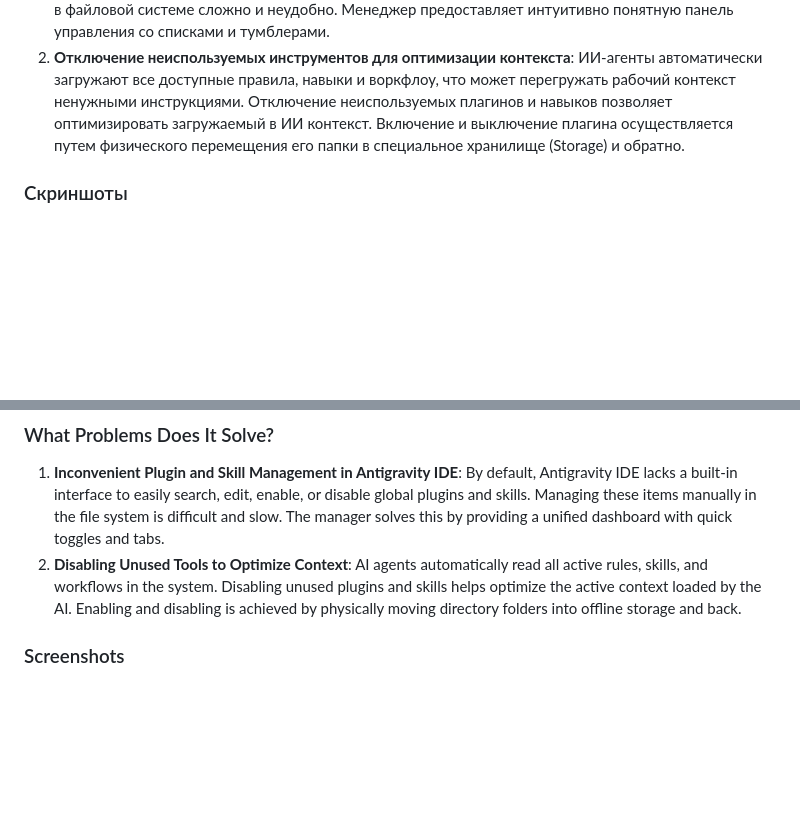
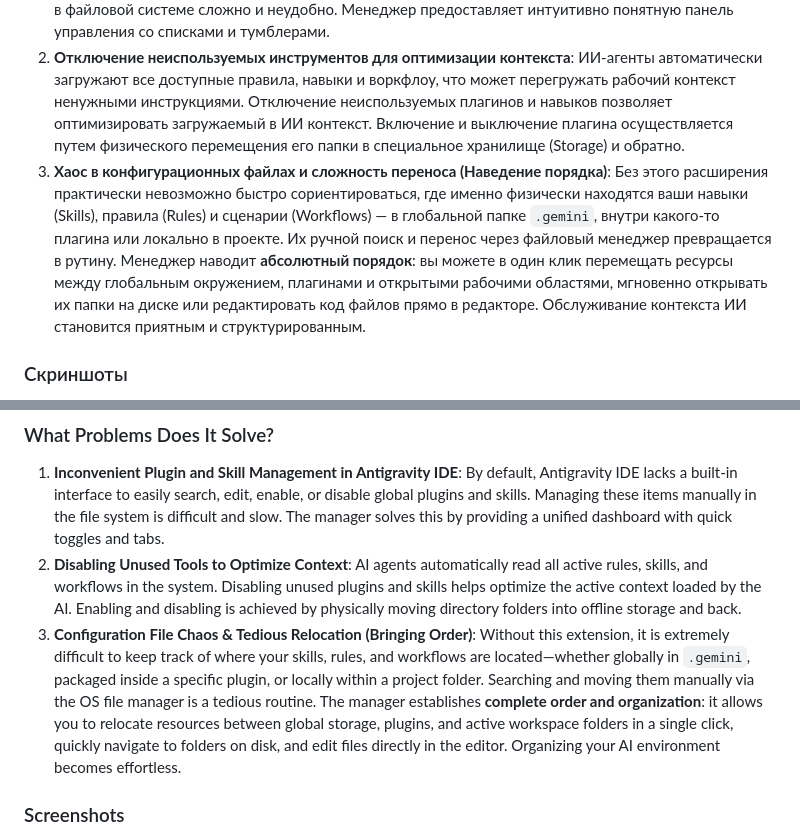
Before and after one commit to MaximXR/Antigravity-Plugin-Manager, a Markdown page: README.md, 2 parts joined by grey strips. Drawn GitHub-style; blank space fills up the shorter version.

Commit message:
docs - readme: add section about bringing order and organizing resources

```diff
--- a/README.md
+++ b/README.md
@@ -18,6 +18,8 @@
    В Antigravity IDE по умолчанию отсутствует стандартный способ простого поиска, быстрого редактирования, а также удобного включения/выключения плагинов и навыков. Находить нужные инструменты и отключать их вручную в файловой системе сложно и неудобно. Менеджер предоставляет интуитивно понятную панель управления со списками и тумблерами.
 2. **Отключение неиспользуемых инструментов для оптимизации контекста**:
    ИИ-агенты автоматически загружают все доступные правила, навыки и воркфлоу, что может перегружать рабочий контекст ненужными инструкциями. Отключение неиспользуемых плагинов и навыков позволяет оптимизировать загружаемый в ИИ контекст. Включение и выключение плагина осуществляется путем физического перемещения его папки в специальное хранилище (Storage) и обратно.
+3. **Хаос в конфигурационных файлах и сложность переноса (Наведение порядка)**:
+   Без этого расширения практически невозможно быстро сориентироваться, где именно физически находятся ваши навыки (Skills), правила (Rules) и сценарии (Workflows) — в глобальной папке `.gemini`, внутри какого-то плагина или локально в проекте. Их ручной поиск и перенос через файловый менеджер превращается в рутину. Менеджер наводит **абсолютный порядок**: вы можете в один клик перемещать ресурсы между глобальным окружением, плагинами и открытыми рабочими областями, мгновенно открывать их папки на диске или редактировать код файлов прямо в редакторе. Обслуживание контекста ИИ становится приятным и структурированным.
 
 ### Скриншоты
 
@@ -72,6 +74,8 @@
    By default, Antigravity IDE lacks a built-in interface to easily search, edit, enable, or disable global plugins and skills. Managing these items manually in the file system is difficult and slow. The manager solves this by providing a unified dashboard with quick toggles and tabs.
 2. **Disabling Unused Tools to Optimize Context**:
    AI agents automatically read all active rules, skills, and workflows in the system. Disabling unused plugins and skills helps optimize the active context loaded by the AI. Enabling and disabling is achieved by physically moving directory folders into offline storage and back.
+3. **Configuration File Chaos & Tedious Relocation (Bringing Order)**:
+   Without this extension, it is extremely difficult to keep track of where your skills, rules, and workflows are located—whether globally in `.gemini`, packaged inside a specific plugin, or locally within a project folder. Searching and moving them manually via the OS file manager is a tedious routine. The manager establishes **complete order and organization**: it allows you to relocate resources between global storage, plugins, and active workspace folders in a single click, quickly navigate to folders on disk, and edit files directly in the editor. Organizing your AI environment becomes effortless.
 
 ### Screenshots
 
```
